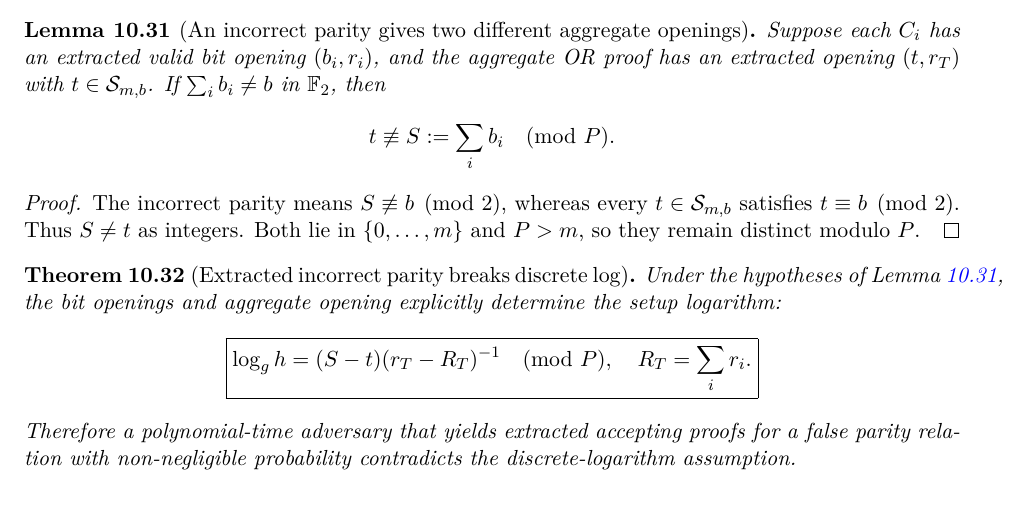
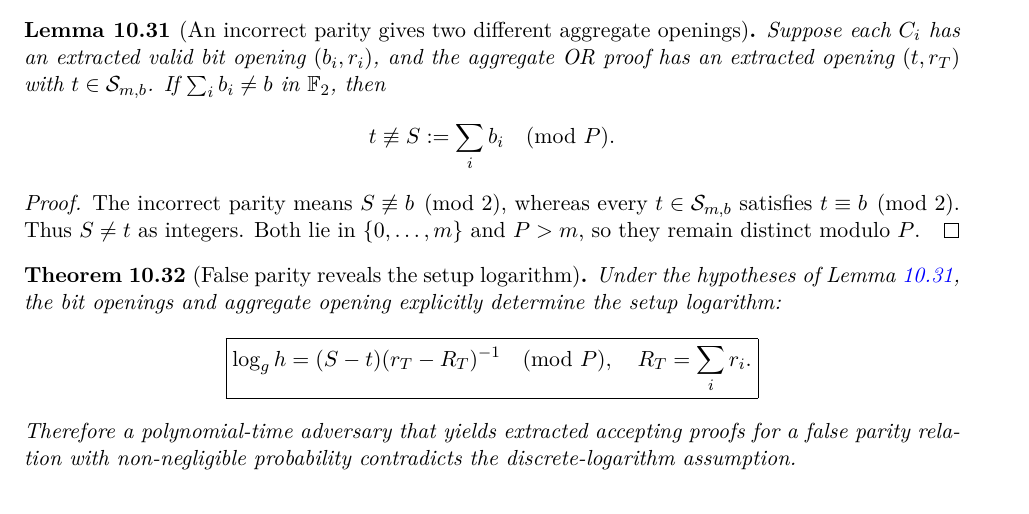
Before and after one commit to qoosmo/kbfold, a LaTeX paper (paper/zk-extension/main.tex, which reads paper/zk-extension/sections/10d-parity.tex): part of page 131 of 141, cut so that both start at the same text. Compiled offline with pdfLaTeX.

Commit message:
Eliminate overfull LaTeX theorem headings and line breaks

```diff
--- a/paper/zk-extension/sections/10d-parity.tex
+++ b/paper/zk-extension/sections/10d-parity.tex
@@ -93,7 +93,7 @@ $P>m$, so they remain distinct
 modulo $P$.
 \end{proof}
 
-\begin{theorem}[Extracted incorrect parity breaks discrete log]\label{thm:realize:parity-binding}
+\begin{theorem}[False parity reveals the setup logarithm]\label{thm:realize:parity-binding}
 Under the hypotheses of
 Lemma~\ref{lem:realize:parity-equivocation},
 the bit openings and aggregate opening
```
